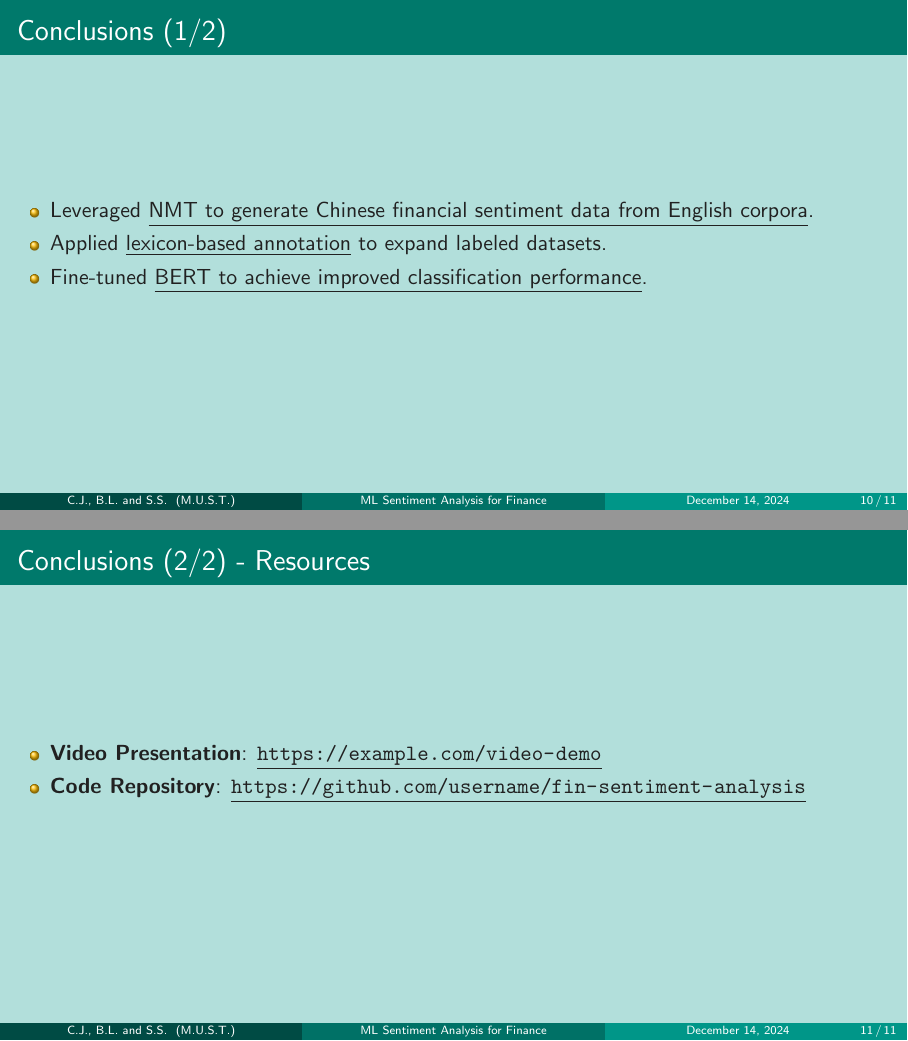
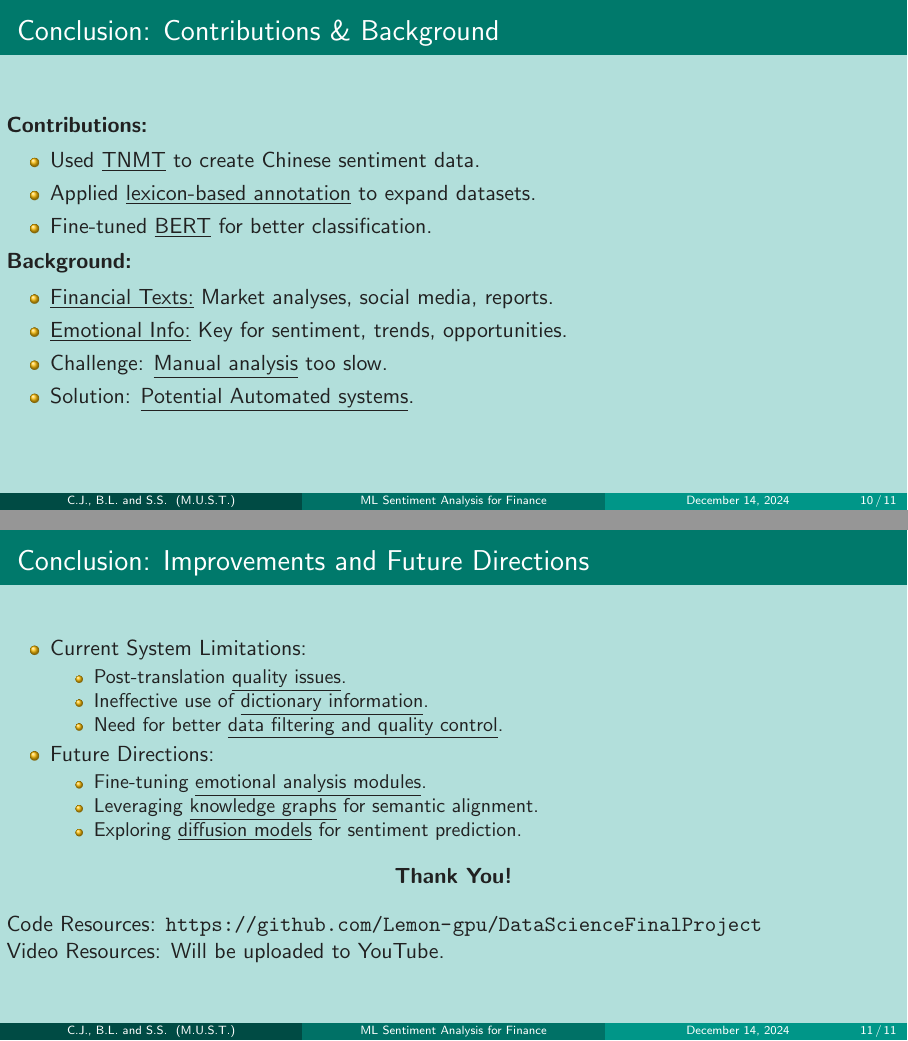
Before and after one commit to Lemon-gpu/DataScienceFinalProject, LaTeX slides (slides/slide.tex): pages 10 and 11 of 11, joined at a grey line. Compiled offline with pdfLaTeX.

Commit message:
A new update which I know this is just a freaking empty

```diff
--- a/slides/slide.tex
+++ b/slides/slide.tex
@@ -219,19 +219,46 @@
 %-----------------------------------------------
 % Conclusion (2 slides)
 %-----------------------------------------------
-\begin{frame}{Conclusions (1/2)}
-\begin{itemize}
-  \item Leveraged \underline{NMT to generate Chinese financial sentiment data from English corpora}.
-  \item Applied \underline{lexicon-based annotation} to expand labeled datasets.
-  \item Fine-tuned \underline{BERT to achieve improved classification performance}.
-\end{itemize}
+\begin{frame}{Conclusion: Contributions \& Background}
+  \textbf{Contributions:}
+  \begin{itemize}
+      \item Used \underline{TNMT} to create Chinese sentiment data.
+      \item Applied \underline{lexicon-based annotation} to expand datasets.
+      \item Fine-tuned \underline{BERT} for better classification.
+  \end{itemize}
+  \textbf{Background:}
+  \begin{itemize}
+      \item \underline{Financial Texts:} Market analyses, social media, reports.
+      \item \underline{Emotional Info:} Key for sentiment, trends, opportunities.
+      \item Challenge: \underline{Manual analysis} too slow.
+      \item Solution: \underline{Potential Automated systems}.
+  \end{itemize}
+  \end{frame}
+
+
+\begin{frame}{Conclusion: Improvements and Future Directions}
+  \begin{itemize}
+      \item Current System Limitations:
+      \begin{itemize}
+          \item Post-translation \underline{quality issues}.
+          \item Ineffective use of \underline{dictionary information}.
+          \item Need for better \underline{data filtering and quality control}.
+      \end{itemize}
+      \item Future Directions:
+      \begin{itemize}
+          \item Fine-tuning \underline{emotional analysis modules}.
+          \item Leveraging \underline{knowledge graphs} for semantic alignment.
+          \item Exploring \underline{diffusion models} for sentiment prediction.
+      \end{itemize}
+  \end{itemize}
+
+  \begin{center}
+    \textbf{Thank You!}
+  \end{center}
+
+  Code Resources: \url{https://github.com/Lemon-gpu/DataScienceFinalProject} \\
+  Video Resources: Will be uploaded to YouTube.
 \end{frame}
 
-\begin{frame}{Conclusions (2/2) - Resources}
-\begin{itemize}
-  \item \textbf{Video Presentation}: \underline{\url{https://example.com/video-demo}}
-  \item \textbf{Code Repository}: \underline{\url{https://github.com/username/fin-sentiment-analysis}}
-\end{itemize}
-\end{frame}
 
 \end{document}
```
Also changed, not shown: 4 other files.
